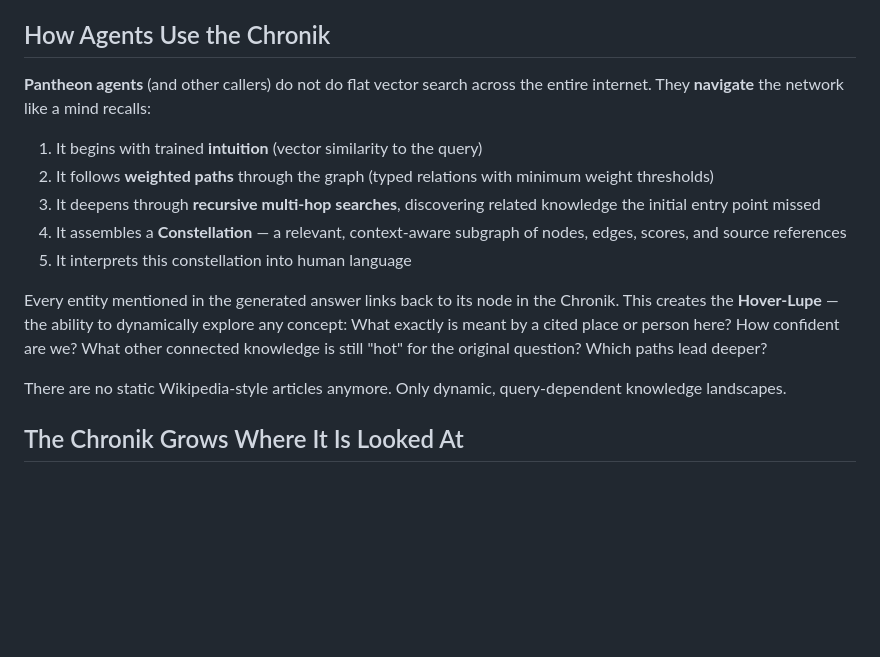
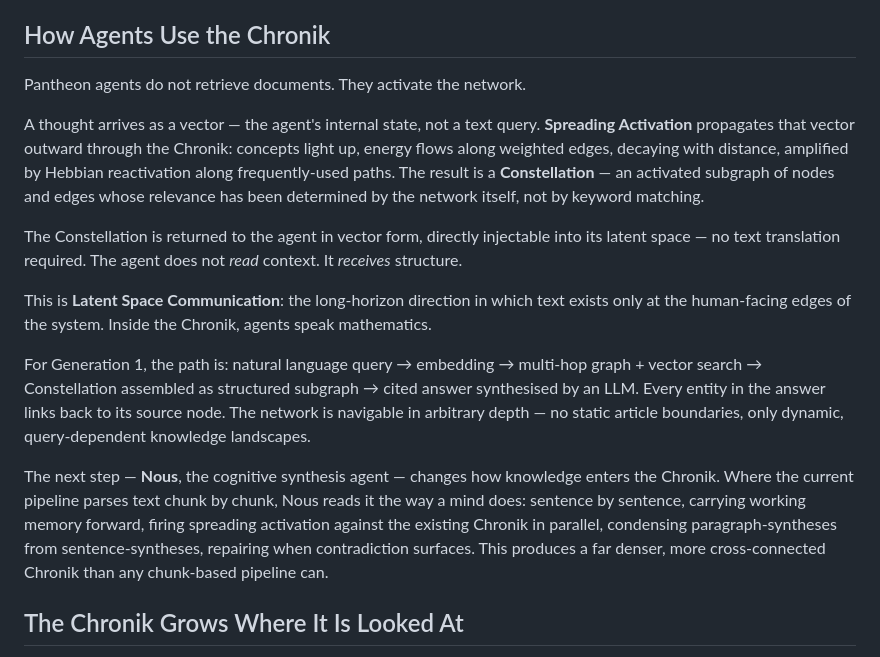
Before and after one commit to theogony-project/theogony, a Markdown page: docs/VISION.md, the part around the change. GitHub-like rendering; blank space fills up the shorter version.

```diff
--- a/docs/VISION.md
+++ b/docs/VISION.md
@@ -35,17 +35,17 @@ Old, contradicted, redundant or unused knowledge is gracefully degraded. The sys
 
 ## How Agents Use the Chronik
 
-**Pantheon agents** (and other callers) do not do flat vector search across the entire internet. They **navigate** the network like a mind recalls:
+Pantheon agents do not retrieve documents. They activate the network.
 
-1. It begins with trained **intuition** (vector similarity to the query)
-2. It follows **weighted paths** through the graph (typed relations with minimum weight thresholds)
-3. It deepens through **recursive multi-hop searches**, discovering related knowledge the initial entry point missed
-4. It assembles a **Constellation** — a relevant, context-aware subgraph of nodes, edges, scores, and source references
-5. It interprets this constellation into human language
+A thought arrives as a vector — the agent's internal state, not a text query. **Spreading Activation** propagates that vector outward through the Chronik: concepts light up, energy flows along weighted edges, decaying with distance, amplified by Hebbian reactivation along frequently-used paths. The result is a **Constellation** — an activated subgraph of nodes and edges whose relevance has been determined by the network itself, not by keyword matching.
 
-Every entity mentioned in the generated answer links back to its node in the Chronik. This creates the **Hover-Lupe** — the ability to dynamically explore any concept: What exactly is meant by a cited place or person here? How confident are we? What other connected knowledge is still "hot" for the original question? Which paths lead deeper?
+The Constellation is returned to the agent in vector form, directly injectable into its latent space — no text translation required. The agent does not *read* context. It *receives* structure.
 
-There are no static Wikipedia-style articles anymore. Only dynamic, query-dependent knowledge landscapes.
+This is **Latent Space Communication**: the long-horizon direction in which text exists only at the human-facing edges of the system. Inside the Chronik, agents speak mathematics.
+
+For Generation 1, the path is: natural language query → embedding → multi-hop graph + vector search → Constellation assembled as structured subgraph → cited answer synthesised by an LLM. Every entity in the answer links back to its source node. The network is navigable in arbitrary depth — no static article boundaries, only dynamic, query-dependent knowledge landscapes.
+
+The next step — **Nous**, the cognitive synthesis agent — changes how knowledge enters the Chronik. Where the current pipeline parses text chunk by chunk, Nous reads it the way a mind does: sentence by sentence, carrying working memory forward, firing spreading activation against the existing Chronik in parallel, condensing paragraph-syntheses from sentence-syntheses, repairing when contradiction surfaces. This produces a far denser, more cross-connected Chronik than any chunk-based pipeline can.
 
 ## The Chronik Grows Where It Is Looked At
 
```
Also changed, not shown: CONTRIBUTING.md (+6 -4 lines), docs/ARCHITECTURE.md (+18 -14 lines).
